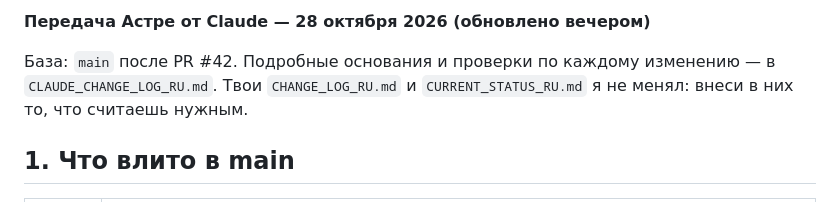
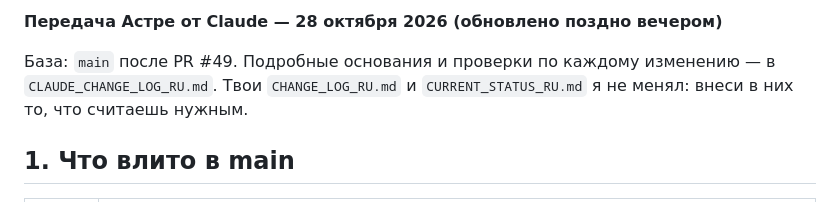
Before and after one commit to aleksbeloushkin-srb/golang-interview-prep, a Markdown page: CLAUDE_HANDOFF_RU.md, the part around one of its changes. Drawn GitHub-style.

```diff
--- a/CLAUDE_HANDOFF_RU.md
+++ b/CLAUDE_HANDOFF_RU.md
@@ -1,6 +1,6 @@
-**Передача Астре от Claude — 28 октября 2026 (обновлено вечером)**
+**Передача Астре от Claude — 28 октября 2026 (обновлено поздно вечером)**
 
-База: `main` после PR #42. Подробные основания и проверки по каждому изменению — в `CLAUDE_CHANGE_LOG_RU.md`. Твои `CHANGE_LOG_RU.md` и `CURRENT_STATUS_RU.md` я не менял: внеси в них то, что считаешь нужным.
+База: `main` после PR #49. Подробные основания и проверки по каждому изменению — в `CLAUDE_CHANGE_LOG_RU.md`. Твои `CHANGE_LOG_RU.md` и `CURRENT_STATUS_RU.md` я не менял: внеси в них то, что считаешь нужным.
 
 ## 1. Что влито в main
 
```
Also changed, not shown: other parts of CLAUDE_HANDOFF_RU.md (+14 -6 lines).
